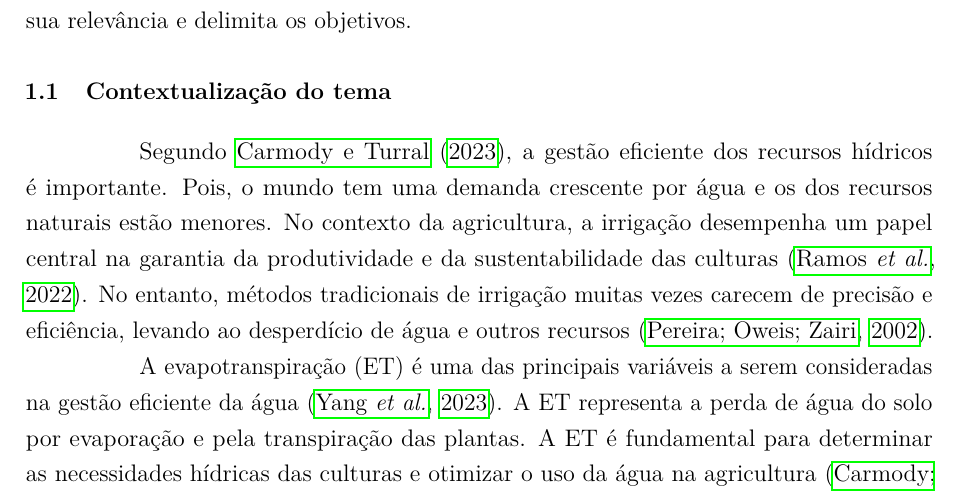
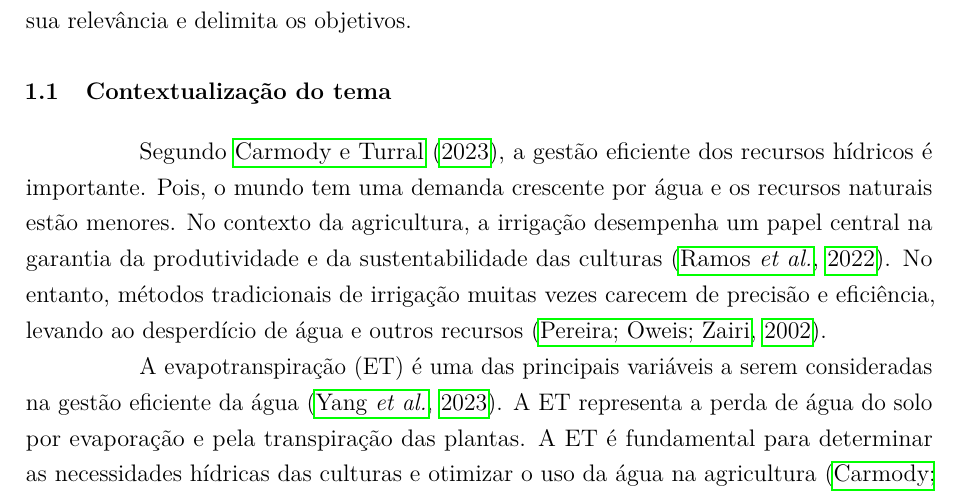
Before and after one commit to Deivison-Costa/TCC, a LaTeX thesis (TCC/monografia.tex, which reads TCC/capitulos/cap_introducao.tex): part of page 9 of 32, cut so that both start at the same text. Compiled offline with pdfLaTeX.

Commit message:
Revisão: Erros de português retirados

```diff
--- a/TCC/capitulos/cap_introducao.tex
+++ b/TCC/capitulos/cap_introducao.tex
@@ -1,7 +1,7 @@
 A seguir é apresentada a introdução do trabalho, que situa o tema, justifica sua relevância e delimita os objetivos.
 
 \section{Contextualização do tema}
-Segundo \textcite{carmody_fao2023}, a gestão eficiente dos recursos hídricos é importante. Pois, o mundo tem uma demanda crescente por água e os dos recursos naturais estão menores. No contexto da agricultura, a irrigação desempenha um papel central na garantia da produtividade e da sustentabilidade das culturas \parencite{Ramos_irrigacao2022}. No entanto, métodos tradicionais de irrigação muitas vezes carecem de precisão e eficiência, levando ao desperdício de água e outros recursos \parencite{Pereira_irrigation2002}.
+Segundo \textcite{carmody_fao2023}, a gestão eficiente dos recursos hídricos é importante. Pois, o mundo tem uma demanda crescente por água e os recursos naturais estão menores. No contexto da agricultura, a irrigação desempenha um papel central na garantia da produtividade e da sustentabilidade das culturas \parencite{Ramos_irrigacao2022}. No entanto, métodos tradicionais de irrigação muitas vezes carecem de precisão e eficiência, levando ao desperdício de água e outros recursos \parencite{Pereira_irrigation2002}.
 
 A evapotranspiração (ET) é uma das principais variáveis a serem consideradas na gestão eficiente da água \parencite{yang_nature2023}. A ET representa a perda de água do solo por evaporação e pela transpiração das plantas. A ET é fundamental para determinar as necessidades hídricas das culturas e otimizar o uso da água na agricultura \parencite{carmody_fao2023, yang_nature2023}.
 
```
Also changed, not shown: TCC/monografia.pdf, 3 other files.
